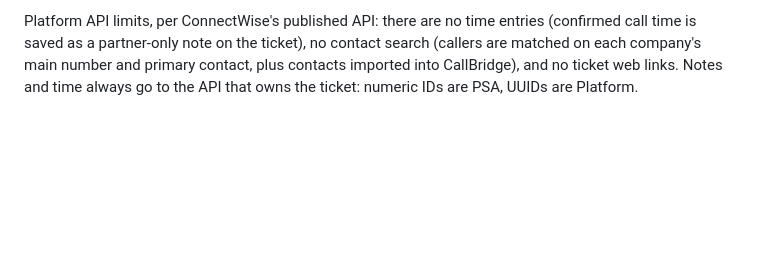
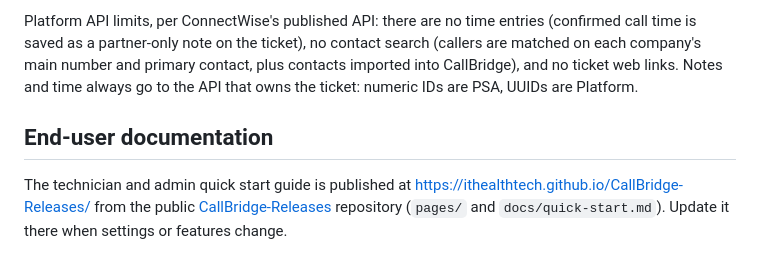
Before and after one commit to ithealthtech/CallBridge-Releases, a Markdown page: README.md, the part around the change. Drawn GitHub-style; blank space fills up the shorter version.

Commit message:
Link the published end-user quick start guide
Co-Authored-By: Claude Opus 5 <noreply@anthropic.com>

```diff
--- a/README.md
+++ b/README.md
@@ -126,3 +126,7 @@ Settings > ConnectWise > **Ticketing connection** chooses which ConnectWise API
 - **Platform, with PSA contact lookup**: tickets and notes on Platform; the contact directory syncs from PSA. PSA company IDs are matched to Platform companies by linked external ID, then by exact name.
 
 Platform API limits, per ConnectWise's published API: there are no time entries (confirmed call time is saved as a partner-only note on the ticket), no contact search (callers are matched on each company's main number and primary contact, plus contacts imported into CallBridge), and no ticket web links. Notes and time always go to the API that owns the ticket: numeric IDs are PSA, UUIDs are Platform.
+
+## End-user documentation
+
+The technician and admin quick start guide is published at <https://ithealthtech.github.io/CallBridge-Releases/> from the public [CallBridge-Releases](https://github.com/ithealthtech/CallBridge-Releases) repository (`pages/` and `docs/quick-start.md`). Update it there when settings or features change.
```
